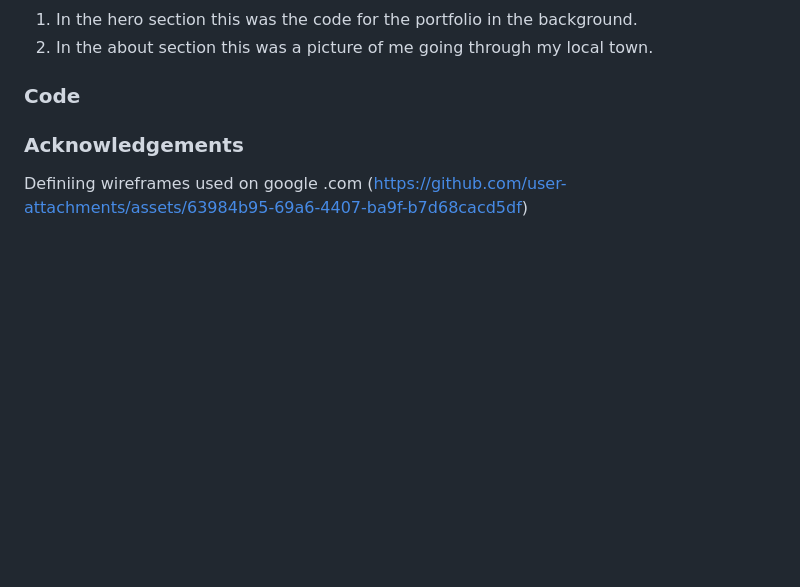
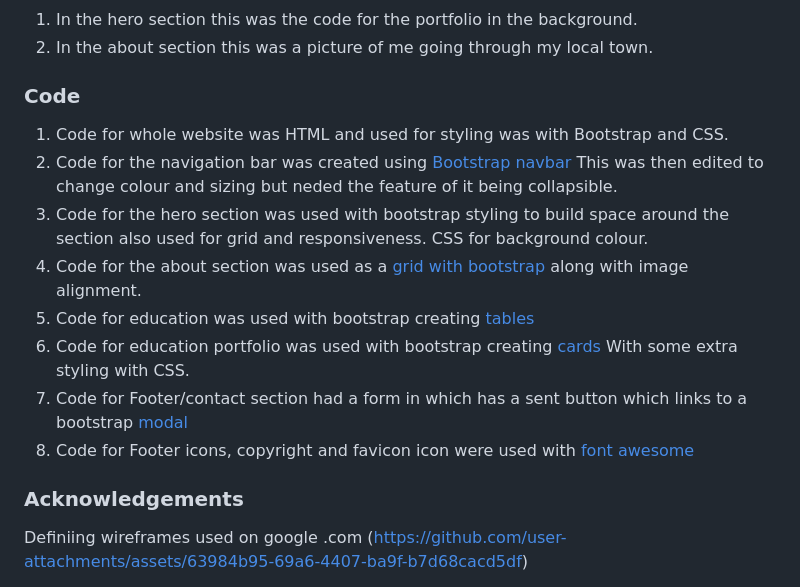
Before and after one commit to RoyCuthbert/roy-cuthbert-portfolio, a Markdown page: README.md, the part around the change. Rendered like a GitHub page; blank space fills up the shorter version.

Commit message:
Update code section

```diff
--- a/README.md
+++ b/README.md
@@ -209,6 +209,14 @@ To deploy this to the Github pages you will need to access the projects reposito
 
 
 ### Code
+1. Code for whole website was HTML and used for styling was with Bootstrap and CSS.
+2. Code for the navigation bar was created using [Bootstrap navbar](https://getbootstrap.com/docs/5.3/components/navbar/) This was then edited to change colour and sizing but neded the feature of it being collapsible.
+3. Code for the hero section was used with bootstrap styling to build space around the section also used for grid and responsiveness. CSS for background colour.
+4. Code for the about section was used as a [grid with bootstrap](https://getbootstrap.com/docs/5.3/layout/grid/) along with image alignment.
+5. Code for education was used with bootstrap creating [tables](https://getbootstrap.com/docs/5.3/content/tables/)
+6. Code for education portfolio was used with bootstrap creating [cards](https://getbootstrap.com/docs/5.3/components/card/) With some extra styling with CSS.
+7. Code for Footer/contact section had a form in which has a sent button which links to a bootstrap [modal](https://getbootstrap.com/docs/5.3/components/modal/)
+8. Code for Footer icons, copyright and favicon icon were used with [font awesome](https://fontawesome.com/)
 
 
 
```
